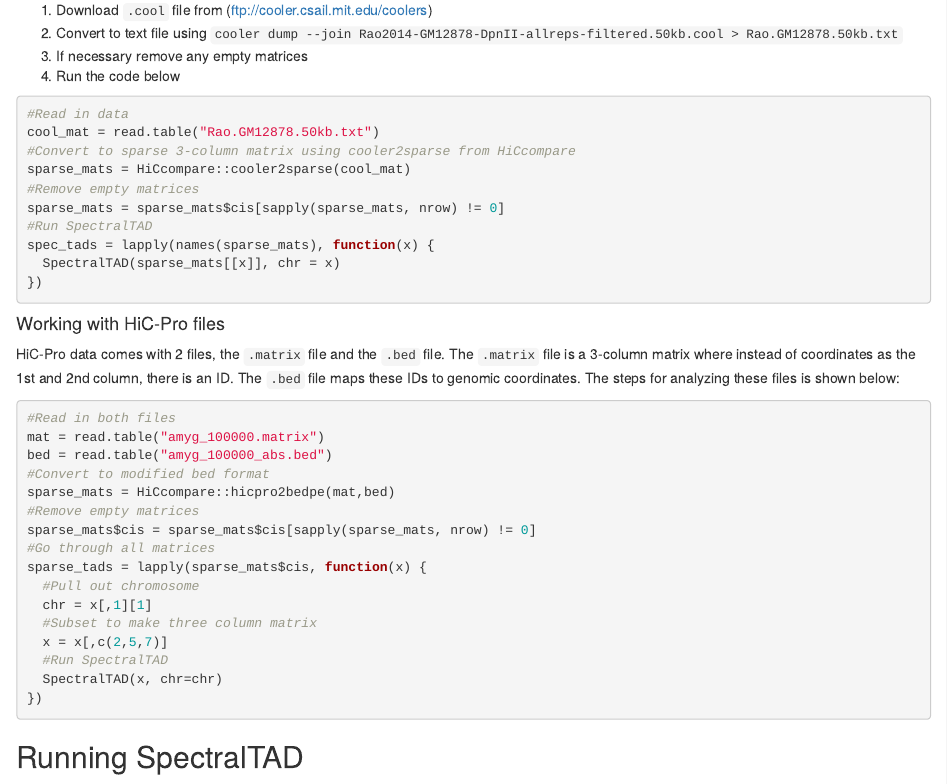
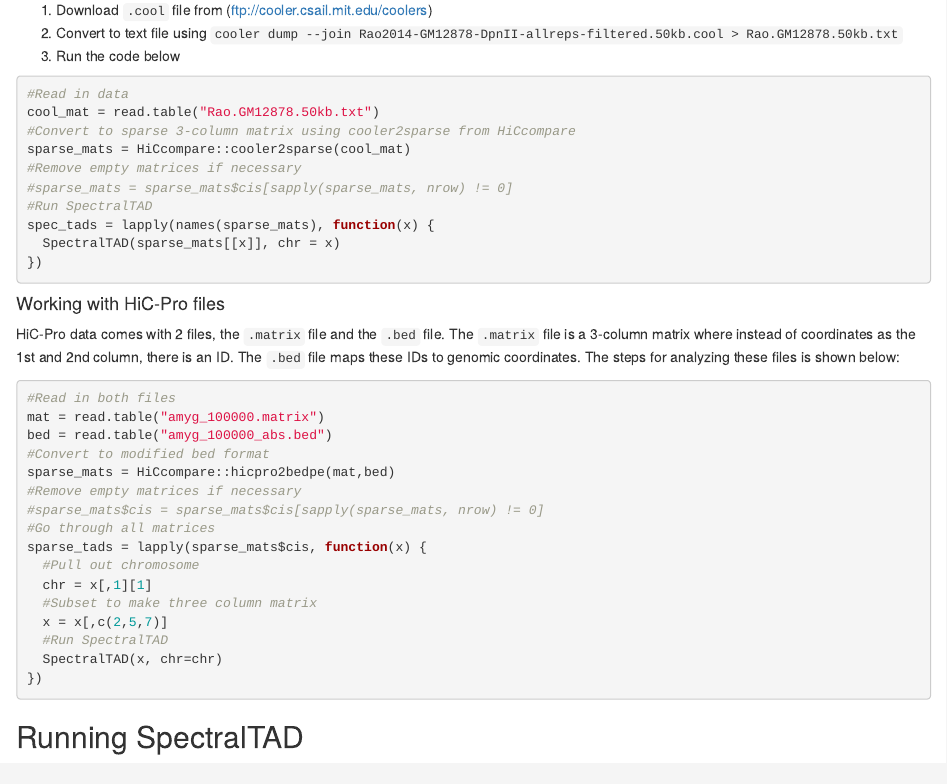
Before and after one commit to dozmorovlab/SpectralTAD, an R Markdown document (vignettes/SpectralTAD.Rmd): the page in a window 1100 px wide, from 1830 px down. Rendered offline with R 4.5, knitr and Pandoc, with nearby package versions; drawn as R Markdown's standard HTML page in place of the format the file asks for; code that draws random numbers runs with fixed seeds of ours; some code elsewhere in the file could not run offline; common packages that the code uses without loading them are loaded.

Commit message:
add line about removing empty matrices

````diff
--- a/vignettes/SpectralTAD.Rmd
+++ b/vignettes/SpectralTAD.Rmd
@@ -104,16 +104,15 @@ The cooler software can be downloaded from http://cooler.readthedocs.io/en/lates
 
 1. Download `.cool` file from (ftp://cooler.csail.mit.edu/coolers)
 2. Convert to text file using `cooler dump --join Rao2014-GM12878-DpnII-allreps-filtered.50kb.cool > Rao.GM12878.50kb.txt`
-3. If necessary remove any empty matrices
-4. Run the code below
+3. Run the code below
 
 ```{r, eval = FALSE}
 #Read in data
 cool_mat = read.table("Rao.GM12878.50kb.txt")
 #Convert to sparse 3-column matrix using cooler2sparse from HiCcompare
 sparse_mats = HiCcompare::cooler2sparse(cool_mat)
-#Remove empty matrices
-sparse_mats = sparse_mats$cis[sapply(sparse_mats, nrow) != 0]
+#Remove empty matrices if necessary
+#sparse_mats = sparse_mats$cis[sapply(sparse_mats, nrow) != 0]
 #Run SpectralTAD
 spec_tads = lapply(names(sparse_mats), function(x) {
   SpectralTAD(sparse_mats[[x]], chr = x)
@@ -131,8 +130,8 @@ mat = read.table("amyg_100000.matrix")
 bed = read.table("amyg_100000_abs.bed")
 #Convert to modified bed format
 sparse_mats = HiCcompare::hicpro2bedpe(mat,bed)
-#Remove empty matrices
-sparse_mats$cis = sparse_mats$cis[sapply(sparse_mats, nrow) != 0]
+#Remove empty matrices if necessary
+#sparse_mats$cis = sparse_mats$cis[sapply(sparse_mats, nrow) != 0]
 #Go through all matrices
 sparse_tads = lapply(sparse_mats$cis, function(x) {
   #Pull out chromosome
````
